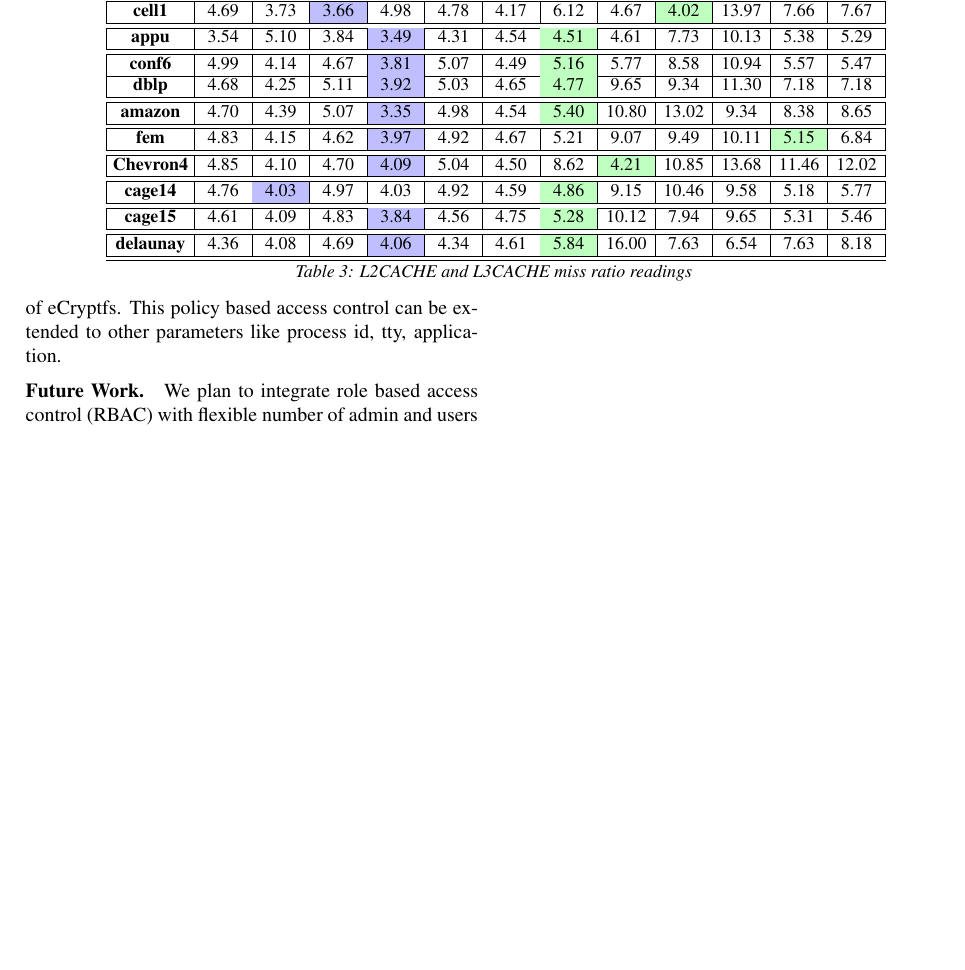
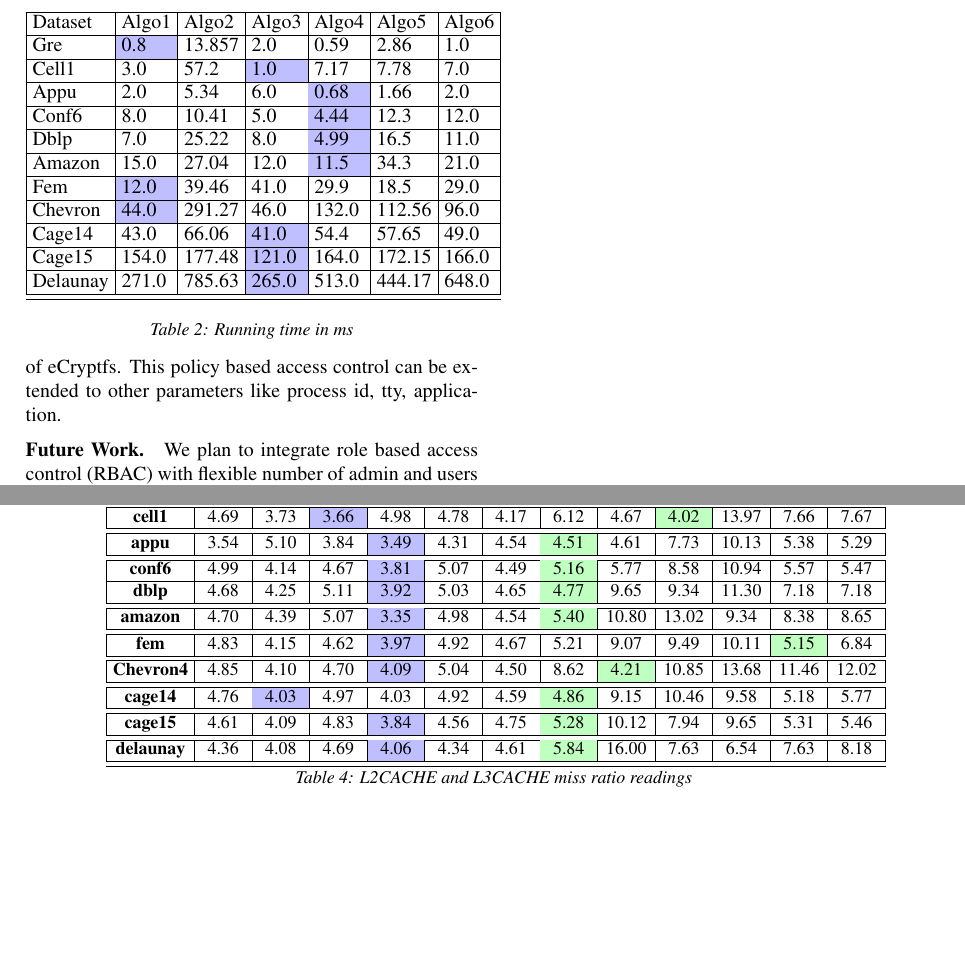
Before and after one commit to bharat-/CSE613-report, a LaTeX document (main.tex, which reads eval.tex): part of page 3 of 3 before the commit and two parts of pages 3 and 4 of 4 after it, the two joined at a grey line, cut at the place of the change, the shorter picture padded with empty space. Compiled offline with pdfLaTeX.

Commit message:
eval changes
Signed-off-by: Bharat Singh <bharat064015@gmail.com>

```diff
--- a/eval.tex
+++ b/eval.tex
@@ -132,6 +132,28 @@
 \label{tab:Table3}
 \end{table}
 
+\begin{table}[th]
+\begin{center}
+    \begin{tabular}{| l | l | l | l | l | l | l |}
+    \hline
+	Dataset & Algo1 & Algo2 & Algo3 & Algo4 & Algo5 & Algo6\\ \hline
+	Gre & \cellcolor{blue!25}0.8 & 13.857 & 2.0 & 0.59 & 2.86 & 1.0\\ \hline
+	Cell1 & 3.0 & 57.2 & \cellcolor{blue!25}1.0 & 7.17 & 7.78 & 7.0\\ \hline
+	Appu & 2.0 & 5.34 & 6.0 & \cellcolor{blue!25}0.68 & 1.66 & 2.0\\ \hline
+	Conf6 & 8.0 & 10.41 & 5.0 & \cellcolor{blue!25}4.44 & 12.3 & 12.0\\ \hline
+	Dblp & 7.0 & 25.22 & 8.0 & \cellcolor{blue!25}4.99 & 16.5 & 11.0\\ \hline
+	Amazon & 15.0 & 27.04 & 12.0 & \cellcolor{blue!25}11.5 & 34.3 & 21.0\\ \hline
+	Fem & \cellcolor{blue!25}12.0 & 39.46 & 41.0 & 29.9 & 18.5 & 29.0\\ \hline
+	Chevron & \cellcolor{blue!25}44.0 & 291.27 & 46.0 & 132.0 & 112.56 & 96.0\\ \hline
+	Cage14 & 43.0 & 66.06 & \cellcolor{blue!25}41.0 & 54.4 & 57.65 & 49.0\\ \hline
+	Cage15 & 154.0 & 177.48 & \cellcolor{blue!25}121.0 & 164.0 & 172.15 & 166.0\\ \hline
+	Delaunay & 271.0 & 785.63 & \cellcolor{blue!25}265.0 & 513.0 & 444.17 & 648.0\\ \hline
+    \hline
+    \end{tabular}
+\end{center}
+\caption{\capfont Running time in ms}
+\label{tab:Table4}
+\end{table}
 
 \begin{table*}[th]
 \small
```
